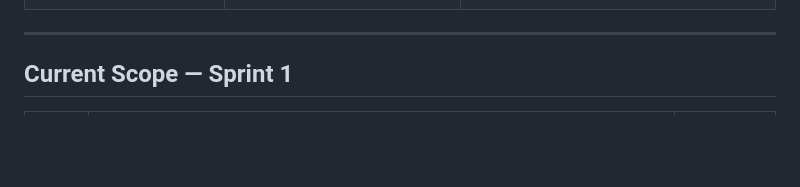
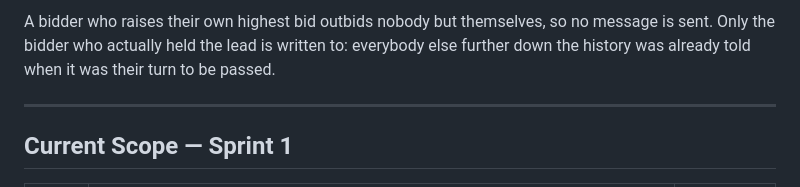
Before and after one commit to cbolanosz/BidHaus, a Markdown page: README.md, the part around one of its changes. Drawn GitHub-style; blank space fills up the shorter version.

```diff
--- a/README.md
+++ b/README.md
@@ -285,3 +358,6 @@ changes between machines can still be overridden with an environment variable:
+A bidder who raises their own highest bid outbids nobody but themselves, so no message is
+sent. Only the bidder who actually held the lead is written to: everybody else further down
+the history was already told when it was their turn to be passed.
 
 ---
 
```
Also changed, not shown: other parts of README.md (+96 -0 lines).
